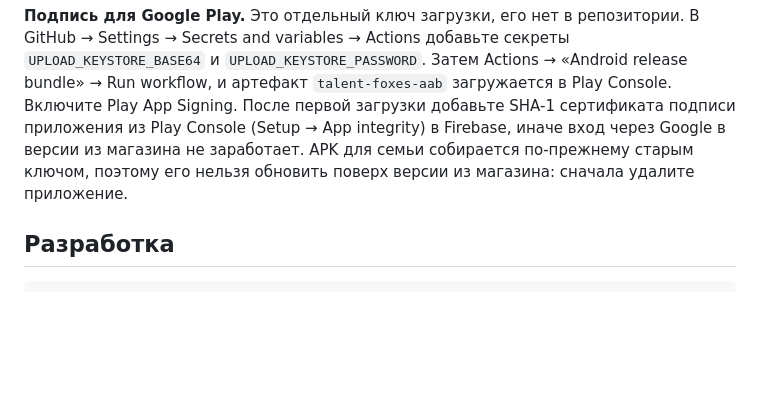
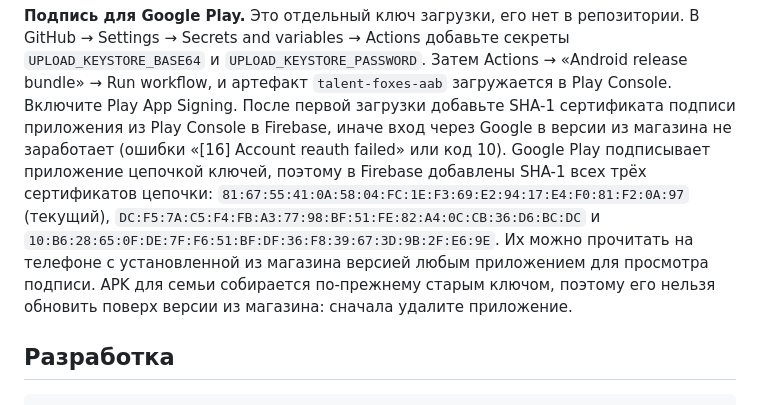
Before and after one commit to Andrey6570/talentfoxes, a Markdown page: README.md, the part around the change. GitHub-like rendering; blank space fills up the shorter version.

Commit message:
README: Google Play signing-key fingerprints needed for Google sign-in
Co-Authored-By: Claude Opus 5.5 <noreply@anthropic.com>
Claude-Session: https://claude.ai/code/session_019iayXWeuH8rn2ZCHtgp37Q

```diff
--- a/README.md
+++ b/README.md
@@ -139,8 +139,11 @@ Messaging и убирает за собой записи входа детей:
 **Подпись для Google Play.** Это отдельный ключ загрузки, его нет в репозитории. В GitHub → Settings → Secrets and variables →
 Actions добавьте секреты `UPLOAD_KEYSTORE_BASE64` и `UPLOAD_KEYSTORE_PASSWORD`. Затем Actions → «Android release bundle» →
 Run workflow, и артефакт `talent-foxes-aab` загружается в Play Console. Включите Play App Signing. После первой загрузки добавьте
-SHA-1 сертификата подписи приложения из Play Console (Setup → App integrity) в Firebase, иначе вход через Google в версии из
-магазина не заработает. APK для семьи собирается по-прежнему старым ключом, поэтому его нельзя обновить поверх версии из магазина:
+SHA-1 сертификата подписи приложения из Play Console в Firebase, иначе вход через Google в версии из магазина не заработает
+(ошибки «[16] Account reauth failed» или код 10). Google Play подписывает приложение цепочкой ключей, поэтому в Firebase добавлены
+SHA-1 всех трёх сертификатов цепочки: `81:67:55:41:0A:58:04:FC:1E:F3:69:E2:94:17:E4:F0:81:F2:0A:97` (текущий),
+`DC:F5:7A:C5:F4:FB:A3:77:98:BF:51:FE:82:A4:0C:CB:36:D6:BC:DC` и `10:B6:28:65:0F:DE:7F:F6:51:BF:DF:36:F8:39:67:3D:9B:2F:E6:9E`.
+Их можно прочитать на телефоне с установленной из магазина версией любым приложением для просмотра подписи. APK для семьи собирается по-прежнему старым ключом, поэтому его нельзя обновить поверх версии из магазина:
 сначала удалите приложение.
 
 ## Разработка
```
